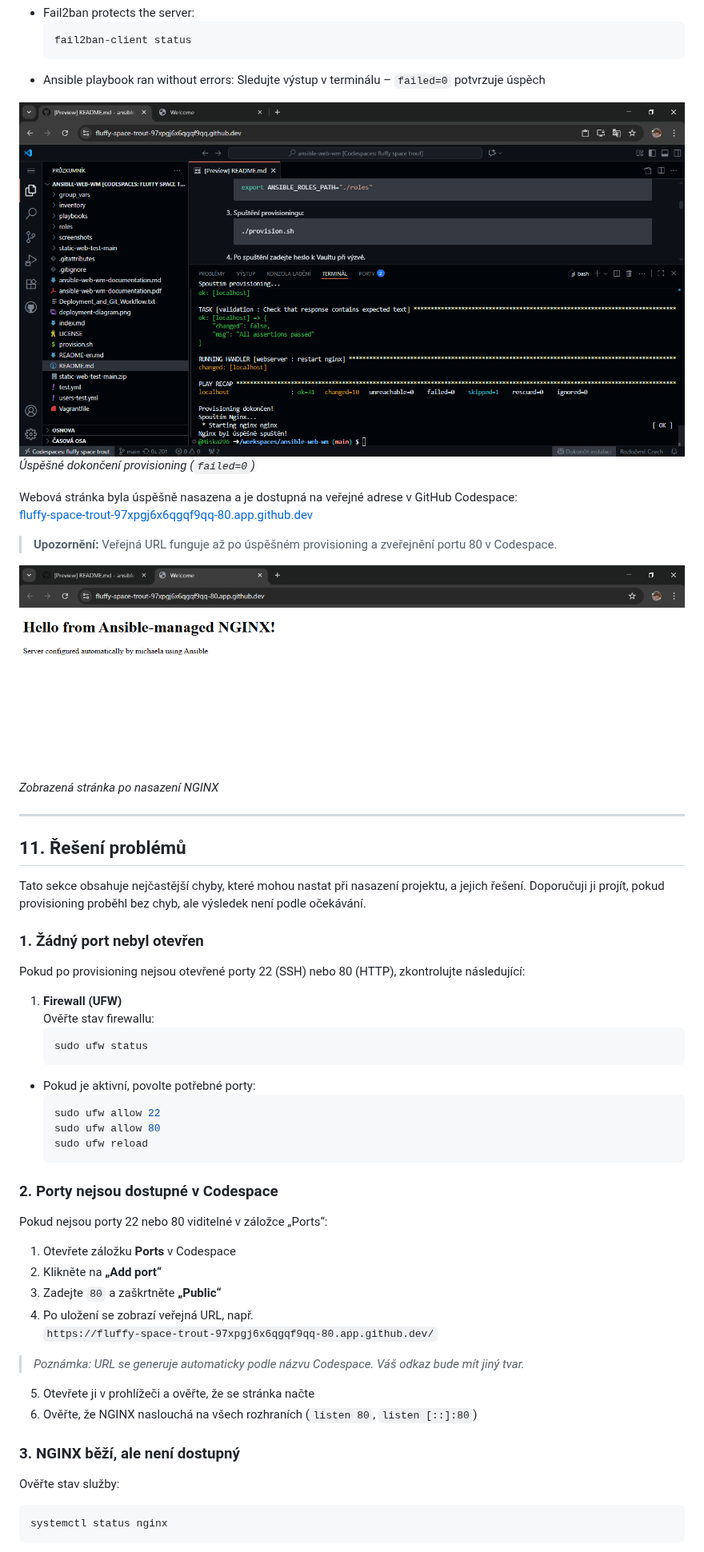
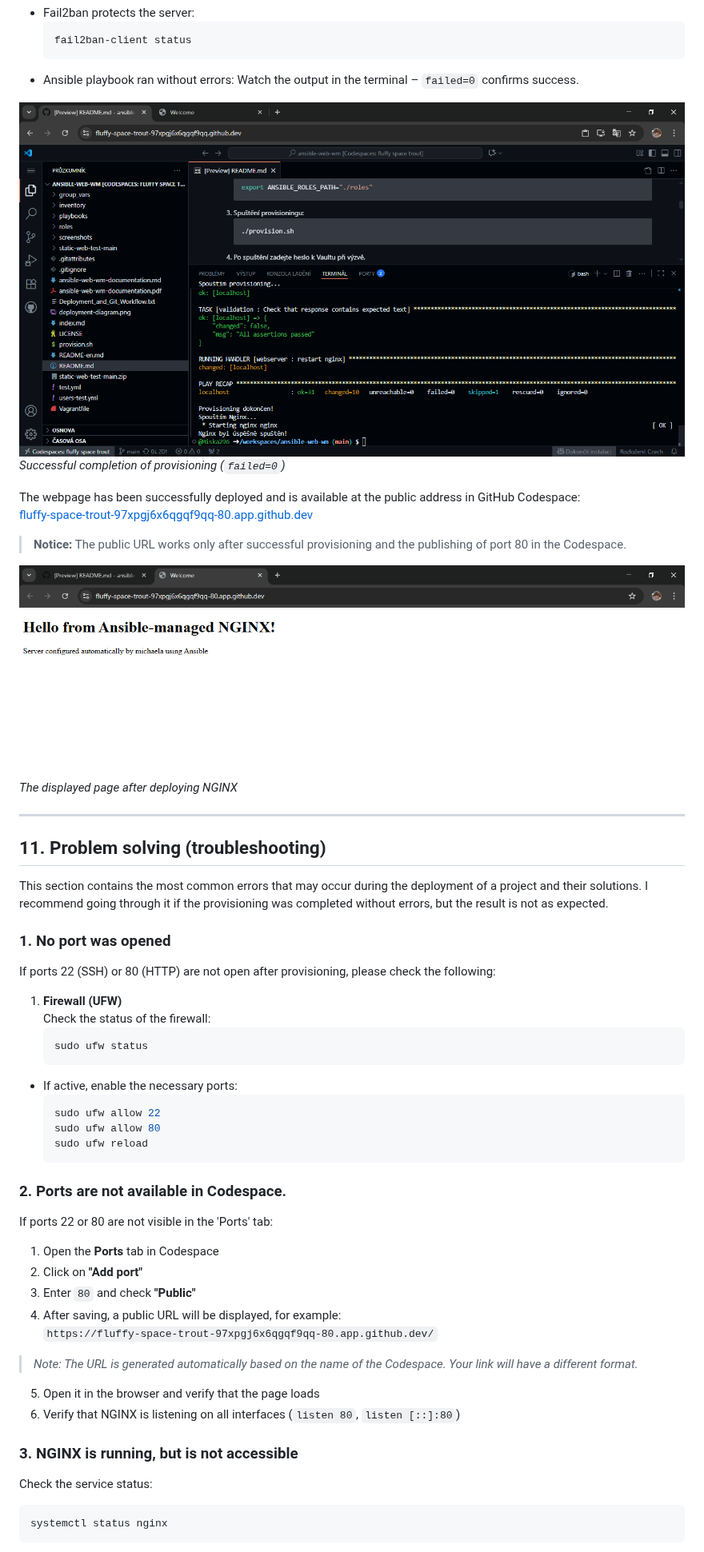
Before and after one commit to Miska296/ansible-web-wm, a Markdown page: README-en.md, the part around one of its changes. Shown at 80% size. GitHub-like rendering.

````diff
--- a/README-en.md
+++ b/README-en.md
@@ -198,50 +198,50 @@ After completing the provisioning, please perform the following checks:
    fail2ban-client status
    ```
 - Ansible playbook ran without errors:
-Sledujte výstup v terminálu – `failed=0` potvrzuje úspěch
+Watch the output in the terminal – `failed=0` confirms success.
 
-![Výstup provisioning](screenshots/provisioning-output.png)
-*Úspěšné dokončení provisioning (`failed=0`)*
+![Provisioning output](screenshots/provisioning-output.png)
+*Successful completion of provisioning (`failed=0`)*
 
-Webová stránka byla úspěšně nasazena a je dostupná na veřejné adrese v GitHub Codespace:
+The webpage has been successfully deployed and is available at the public address in GitHub Codespace:
 [fluffy-space-trout-97xpgj6x6qgqf9qq-80.app.github.dev](https://fluffy-space-trout-97xpgj6x6qgqf9qq-80.app.github.dev/)
 
-> **Upozornění:** Veřejná URL funguje až po úspěšném provisioning a zveřejnění portu 80 v Codespace.
+> **Notice:** The public URL works only after successful provisioning and the publishing of port 80 in the Codespace.
 
-![Náhled webové stránky](screenshots/web-preview.png)
-*Zobrazená stránka po nasazení NGINX*
+![Preview of the webpage](screenshots/web-preview.png)
+*The displayed page after deploying NGINX*
 
 ---
-## 11. Řešení problémů
-Tato sekce obsahuje nejčastější chyby, které mohou nastat při nasazení projektu, a jejich řešení. Doporučuji ji projít, pokud provisioning proběhl bez chyb, ale výsledek není podle očekávání.
+## 11. Problem solving (troubleshooting)
+This section contains the most common errors that may occur during the deployment of a project and their solutions. I recommend going through it if the provisioning was completed without errors, but the result is not as expected.
 
-### 1. Žádný port nebyl otevřen
-Pokud po provisioning nejsou otevřené porty 22 (SSH) nebo 80 (HTTP), zkontrolujte následující:
+### 1. No port was opened
+If ports 22 (SSH) or 80 (HTTP) are not open after provisioning, please check the following:
 1. **Firewall (UFW)**
-   Ověřte stav firewallu:
+   Check the status of the firewall:
    ```bash
    sudo ufw status
    ```
-- Pokud je aktivní, povolte potřebné porty:
+- If active, enable the necessary ports:
    ```bash
    sudo ufw allow 22
    sudo ufw allow 80
    sudo ufw reload
    ```
 
-### 2. Porty nejsou dostupné v Codespace
-Pokud nejsou porty 22 nebo 80 viditelné v záložce „Ports“:
-1. Otevřete záložku **Ports** v Codespace
-2. Klikněte na **„Add port“**
-3. Zadejte `80` a zaškrtněte **„Public“**
-4. Po uložení se zobrazí veřejná URL, např.
+### 2. Ports are not available in Codespace.
+If ports 22 or 80 are not visible in the 'Ports' tab:
+1. Open the **Ports** tab in Codespace
+2. Click on **"Add port"**
+3. Enter `80` and check **"Public"**
+4. After saving, a public URL will be displayed, for example:
 `https://fluffy-space-trout-97xpgj6x6qgqf9qq-80.app.github.dev/`
-> *Poznámka: URL se generuje automaticky podle názvu Codespace. Váš odkaz bude mít jiný tvar.*
-5. Otevřete ji v prohlížeči a ověřte, že se stránka načte
-6. Ověřte, že NGINX naslouchá na všech rozhraních (`listen 80`, `listen [::]:80`)
+> *Note: The URL is generated automatically based on the name of the Codespace. Your link will have a different format.*
+5. Open it in the browser and verify that the page loads
+6. Verify that NGINX is listening on all interfaces (`listen 80`, `listen [::]:80`)
 
-### 3. NGINX běží, ale není dostupný
-   Ověřte stav služby:
+### 3. NGINX is running, but is not accessible
+   Check the service status:
    ```bash
    systemctl status nginx
    ```
````
Also changed, not shown: other parts of README-en.md (+26 -26 lines).
